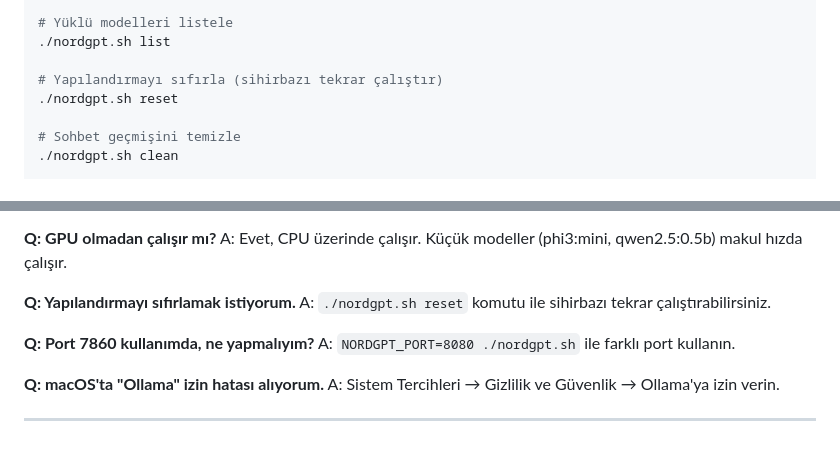
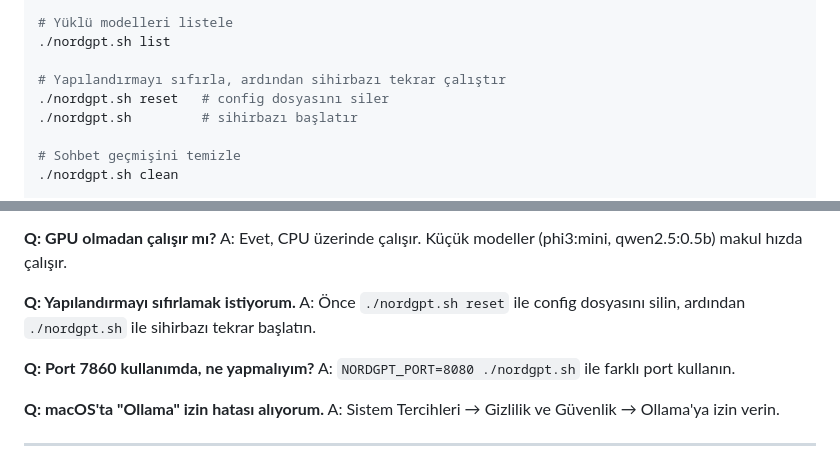
Before and after one commit to davudows/NordGpT, a Markdown page: README.md, 2 parts joined by grey strips. Drawn GitHub-style.

Commit message:
Fix README: reset command does not run wizard directly
Clarify that reset only deletes the config file; the user must run
./nordgpt.sh afterwards to trigger the setup wizard.

Co-Authored-By: Claude Sonnet 4.6 <noreply@anthropic.com>

```diff
--- a/README.md
+++ b/README.md
@@ -293,8 +293,9 @@ Hangi alanda kullanacaksınız?
 # Yüklü modelleri listele
 ./nordgpt.sh list
 
-# Yapılandırmayı sıfırla (sihirbazı tekrar çalıştır)
-./nordgpt.sh reset
+# Yapılandırmayı sıfırla, ardından sihirbazı tekrar çalıştır
+./nordgpt.sh reset   # config dosyasını siler
+./nordgpt.sh         # sihirbazı başlatır
 
 # Sohbet geçmişini temizle
 ./nordgpt.sh clean
@@ -543,7 +544,7 @@ A: Evet. Admin panelinden (⚙️ → 👥) yeni kullanıcılar oluşturabilirsi
 A: Evet, CPU üzerinde çalışır. Küçük modeller (phi3:mini, qwen2.5:0.5b) makul hızda çalışır.
 
 **Q: Yapılandırmayı sıfırlamak istiyorum.**
-A: `./nordgpt.sh reset` komutu ile sihirbazı tekrar çalıştırabilirsiniz.
+A: Önce `./nordgpt.sh reset` ile config dosyasını silin, ardından `./nordgpt.sh` ile sihirbazı tekrar başlatın.
 
 **Q: Port 7860 kullanımda, ne yapmalıyım?**
 A: `NORDGPT_PORT=8080 ./nordgpt.sh` ile farklı port kullanın.
```
